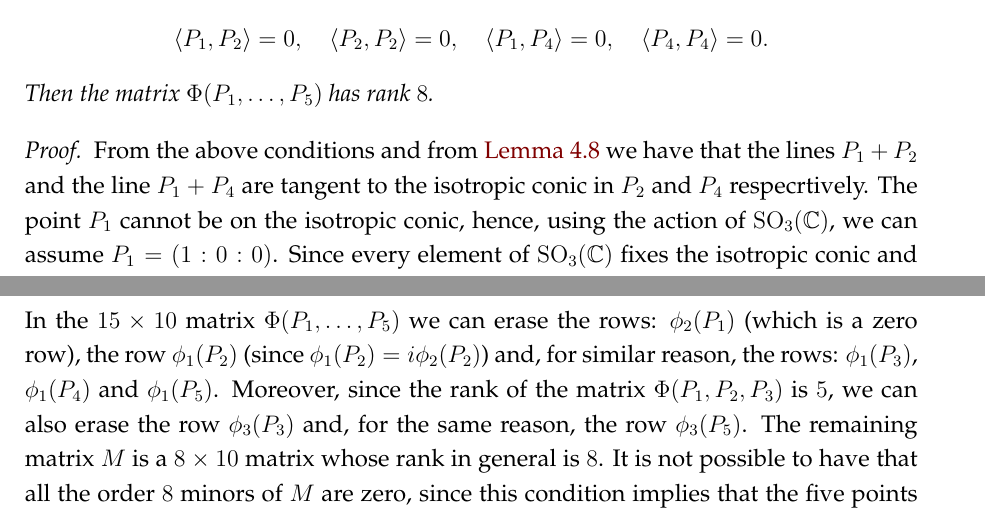
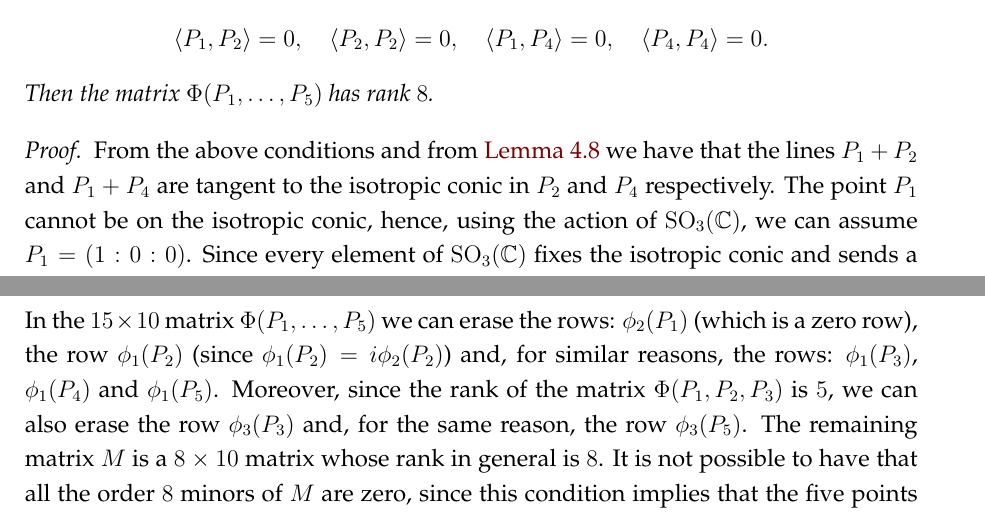
Before and after one commit to MatteoGallet/AlignedEigenpoints, a LaTeX document (disubbidienza.tex): two parts of pages 10 and 11 of 16, joined at a grey line, cut so that both start at the same text. Compiled offline with pdfLaTeX.

Commit message:
Risolti refusi.

```diff
--- a/disubbidienza.tex
+++ b/disubbidienza.tex
@@ -722,8 +722,8 @@ Then the matrix $\Phi(P_1, \dots, P_5)$ has rank $8$.
 \end{prop}
 \begin{proof}
 {From} the above conditions and from \Cref{proposition:three_aligned_ranks} we have that
-the lines $P_1+P_2$ and the line $P_1+P_4$ are tangent to the isotropic
-conic in $P_2$ and $P_4$ respecrtively. The point $P_1$ cannot be on
+the lines $P_1+P_2$ and $P_1+P_4$ are tangent to the isotropic
+conic in $P_2$ and $P_4$ respectively. The point $P_1$ cannot be on
 the isotropic conic, hence, using the
 action of $\mathrm{SO}_3(\mathbb{C})$, we can assume $P_1 = (1: 0: 0)$.
 Since every element of $\mathrm{SO}_3(\mathbb{C})$ fixes the
@@ -740,7 +740,7 @@ P_4 = (0: -\iii: 1), \quad P_5 = v_1P_1+v_2P_4.
 \]
 In the $15\times 10$ matrix $\Phi(P_1, \dots, P_5)$ we can erase the
 rows: $\phi_2(P_1)$ (which is a zero row), the row $\phi_1(P_2)$
-(since $\phi_1(P_2)=i\phi_2(P_2)$) and, for similar reason, the
+(since $\phi_1(P_2)=i\phi_2(P_2)$) and, for similar reasons, the
 rows: $\phi_1(P_3)$, $\phi_1(P_4)$ and $\phi_1(P_5)$.
 Moreover, since the rank of the matrix $\Phi(P_1, P_2, P_3)$ is $5$,
 we can also erase the row $\phi_3(P_3)$ and, for the same reason, the
```
